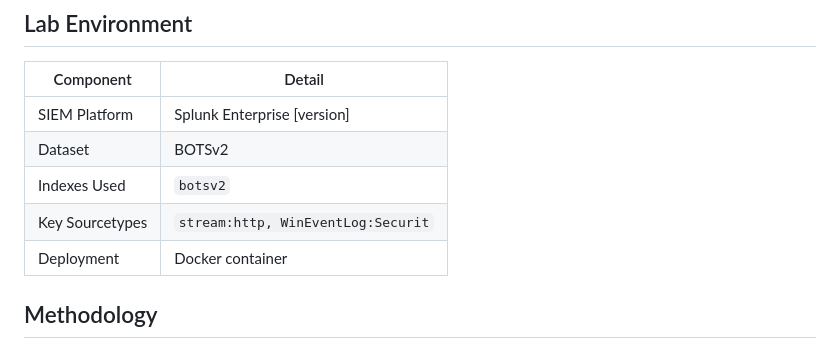
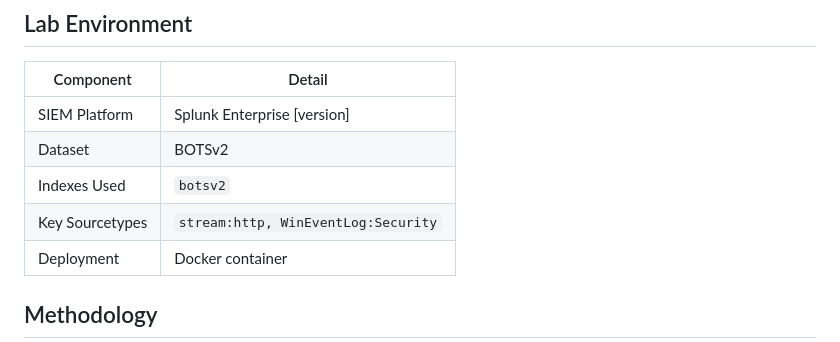
Before and after one commit to elenluz/Cyberthreat-Monitoring-Portfolio, a Markdown page: 01-splunk-siem-monitoring/01-splunk-siem-monitoring-README.md, the part around one of its changes. GitHub-like rendering.

```diff
--- a/01-splunk-siem-monitoring/01-splunk-siem-monitoring-README.md
+++ b/01-splunk-siem-monitoring/01-splunk-siem-monitoring-README.md
@@ -15,7 +15,7 @@ This case covers standing up a working SIEM environment and learning to turn raw
 | SIEM Platform | Splunk Enterprise [version] |
 | Dataset | BOTSv2 |
 | Indexes Used | `botsv2` |
-| Key Sourcetypes | `stream:http, WinEventLog:Securit` |
+| Key Sourcetypes | `stream:http, WinEventLog:Security` |
 | Deployment | Docker container |
 
 ## Methodology
```
Also changed, not shown: other parts of 01-splunk-siem-monitoring/01-splunk-siem-monitoring-README.md (+12 -5 lines).
